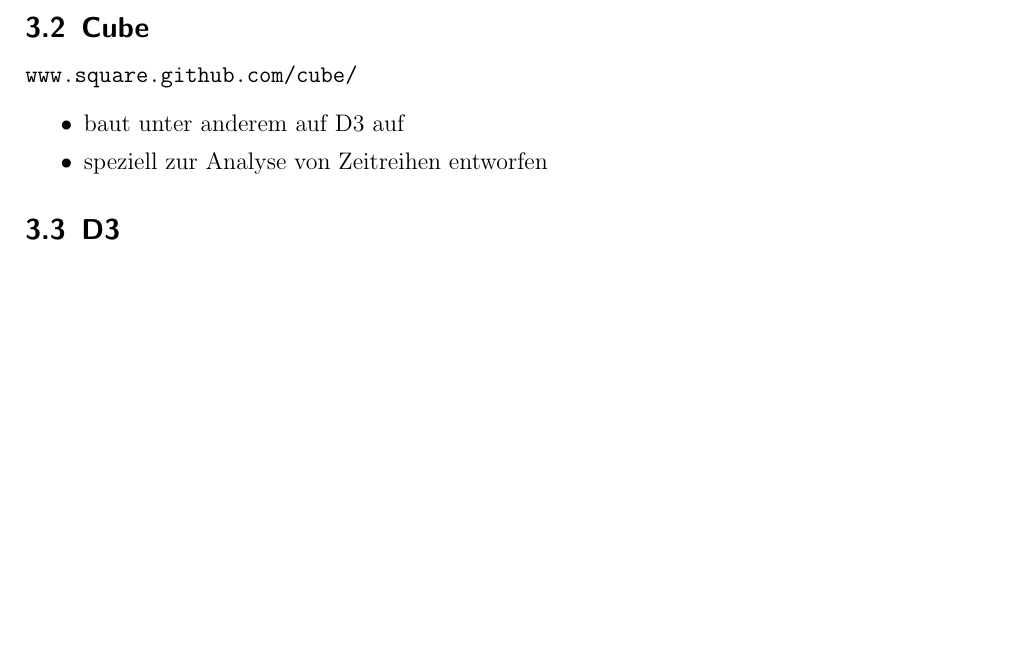
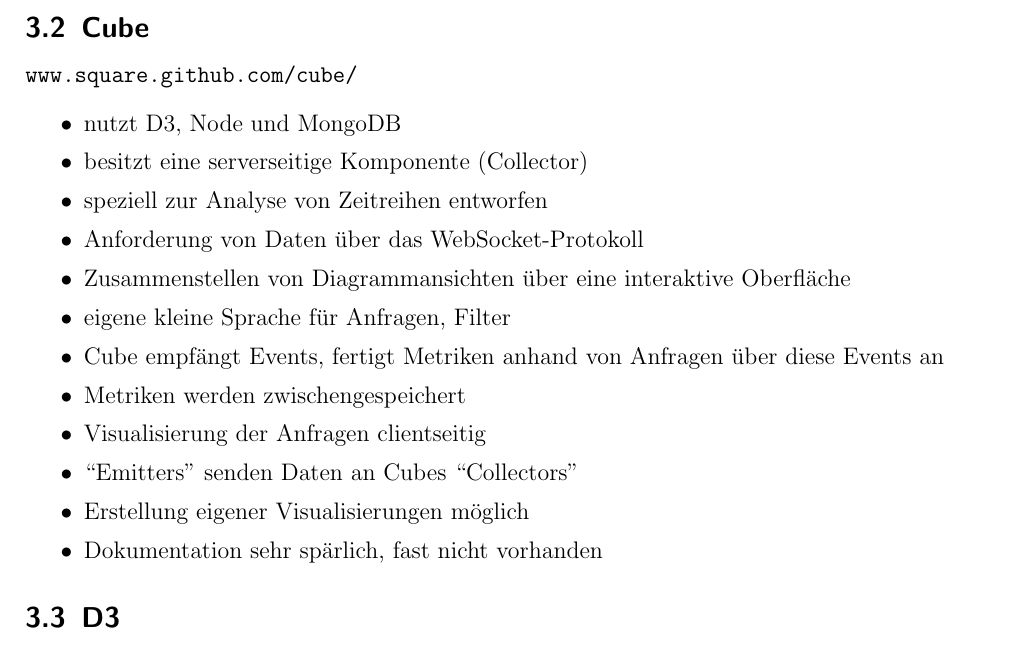
Before and after one commit to IT-Dude/PVSvis, a LaTeX document (doc/main.tex, which reads doc/content.tex): part of page 4 of 5 before the commit and part of page 4 of 6 after it, cut so that both start at the same text, the shorter picture padded with empty space. Compiled offline with pdfLaTeX; the source files are stored in an older character set and shown here as Unicode.

Commit message:
added information about Cube

```diff
--- a/doc/content.tex
+++ b/doc/content.tex
@@ -47,8 +47,19 @@
 	\subsection{Cube}
 		\url{www.square.github.com/cube/}
 		\begin{itemize}
-			\item baut unter anderem auf D3 auf
+			\item nutzt D3, Node und MongoDB
+			\item besitzt eine serverseitige Komponente (Collector)
 			\item speziell zur Analyse von Zeitreihen entworfen
+			\item Anforderung von Daten über das WebSocket-Protokoll
+			\item Zusammenstellen von Diagrammansichten über eine interaktive Oberfläche
+			\item eigene kleine Sprache für Anfragen, Filter
+			\item Cube empfängt Events, fertigt Metriken anhand von Anfragen über diese
+			Events an
+			\item Metriken werden zwischengespeichert
+			\item Visualisierung der Anfragen clientseitig
+			\item ``Emitters'' senden Daten an Cubes ``Collectors''
+			\item Erstellung eigener Visualisierungen möglich
+			\item Dokumentation sehr spärlich, fast nicht vorhanden
 		\end{itemize}
 
 	\subsection{D3}
```
